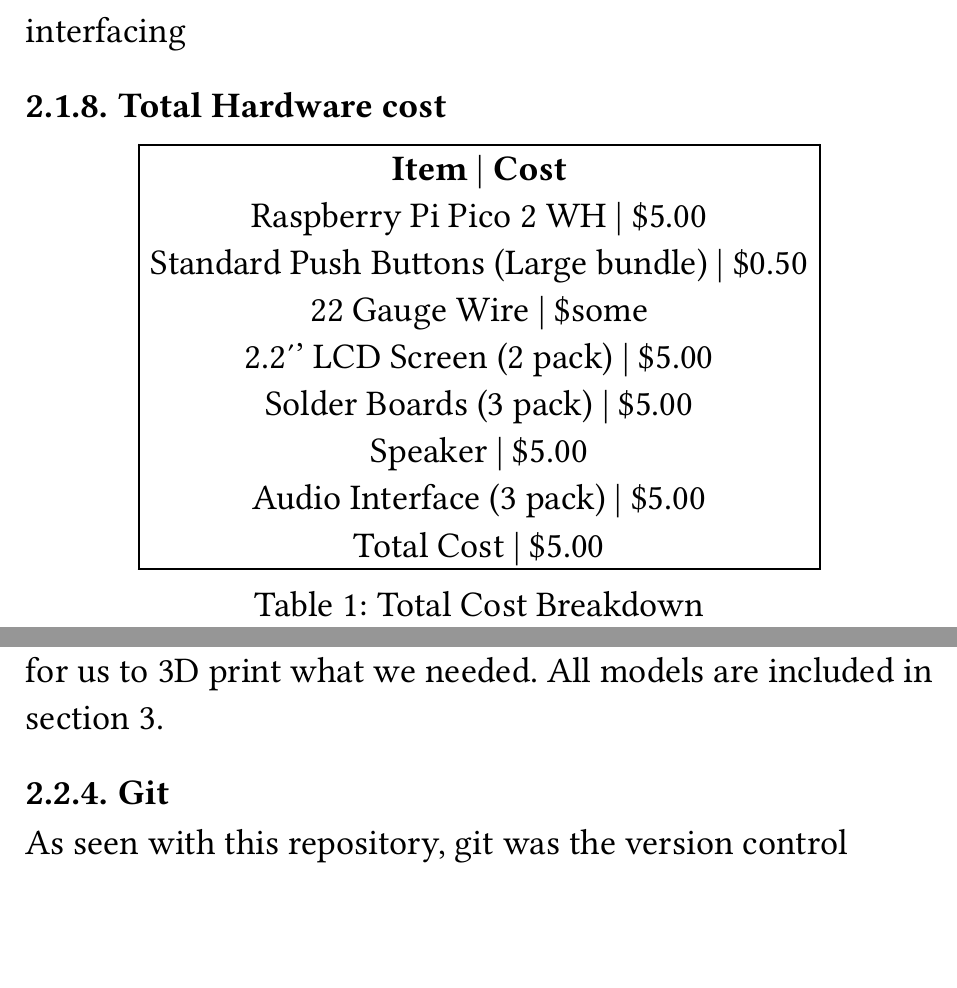
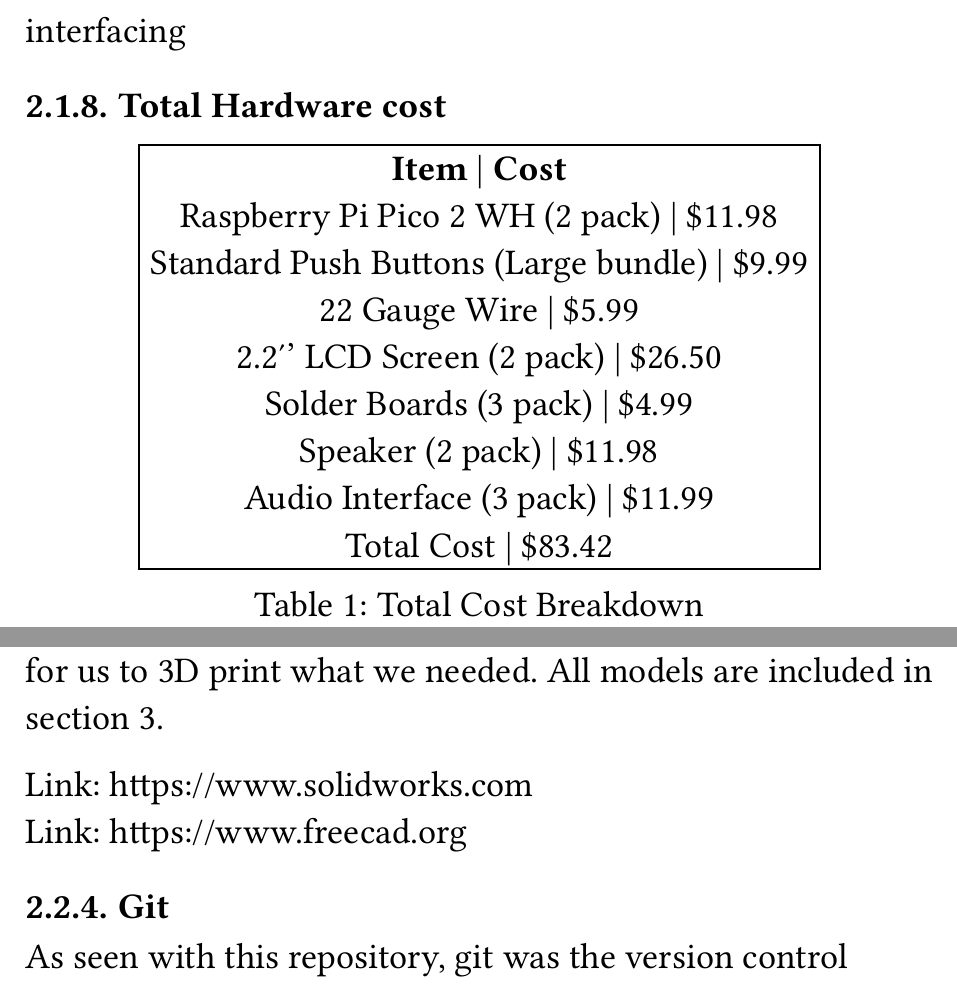
Before and after one commit to JEvan234/Global-Game-Jam-2026, a Typst document (documentation/main.typ): two parts of pages 5 and 6 of 8, joined at a grey line, cut so that both start at the same text, the shorter picture padded with empty space. The pictures show the PDF file documentation/main.pdf that the author committed with the source.

Commit message:
Updated table with current known costs, we will check receipts after Jam

```diff
--- a/documentation/main.typ
+++ b/documentation/main.typ
@@ -59,14 +59,14 @@
     align: center,
     [
       *Item* | *Cost* \
-      Raspberry Pi Pico 2 WH | \$5.00 \
-      Standard Push Buttons (Large bundle) | \$0.50 \
-      22 Gauge Wire | \$some \
-      2.2'' LCD Screen (2 pack) | \$5.00 \
-      Solder Boards (3 pack) | \$5.00 \
-      Speaker | \$5.00 \
-      Audio Interface (3 pack) | \$5.00 \
-      Total Cost | \$5.00 \
+      Raspberry Pi Pico 2 WH (2 pack) | \$11.98 \
+      Standard Push Buttons (Large bundle) | \$9.99 \
+      22 Gauge Wire | \$5.99 \
+      2.2'' LCD Screen (2 pack) | \$26.50 \
+      Solder Boards (3 pack) | \$4.99 \
+      Speaker (2 pack) | \$11.98 \
+      Audio Interface (3 pack) | \$11.99 \
+      Total Cost | \$83.42 \
     ]
   ),
   caption: [Total Cost Breakdown]
@@ -88,6 +88,9 @@
 
 === Solidworks/FreeCAD
 For all 3D models for the Gameboy cases, we used a variety of solidworks/FREECAD to design, view, and slice in order for us to 3D print what we needed. All models are included in section 3.
+
+Link: https://www.solidworks.com \
+Link: https://www.freecad.org
 
 === Git
 As seen with this repository, git was the version control system the team agreed on. We then uploaded the repository to github.
```
Also changed, not shown: documentation/main.pdf.
